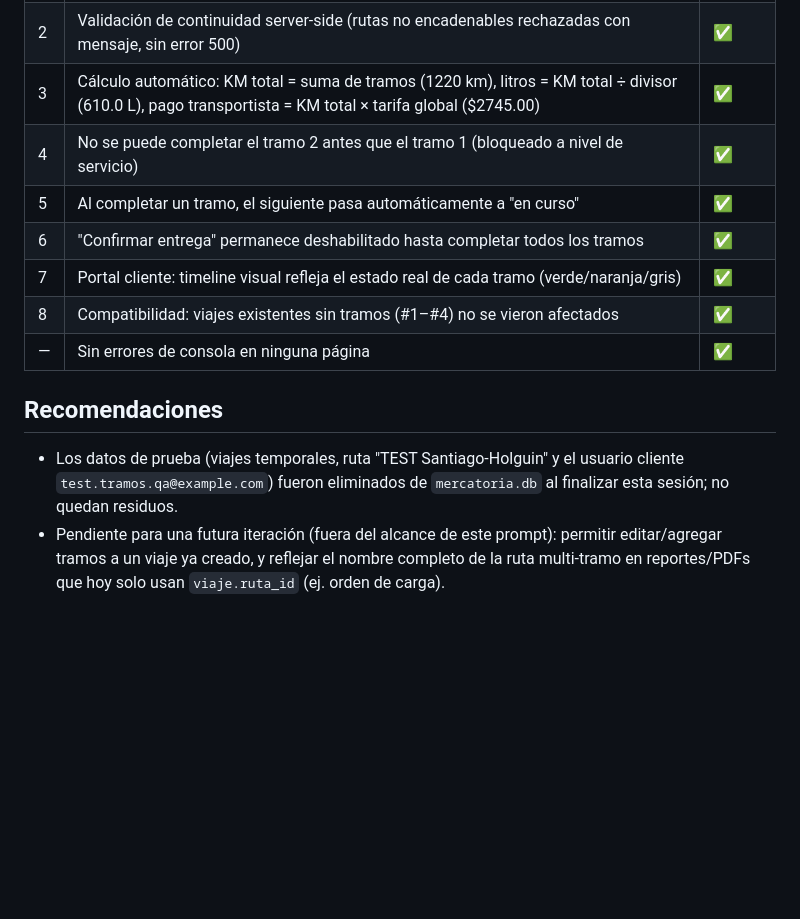
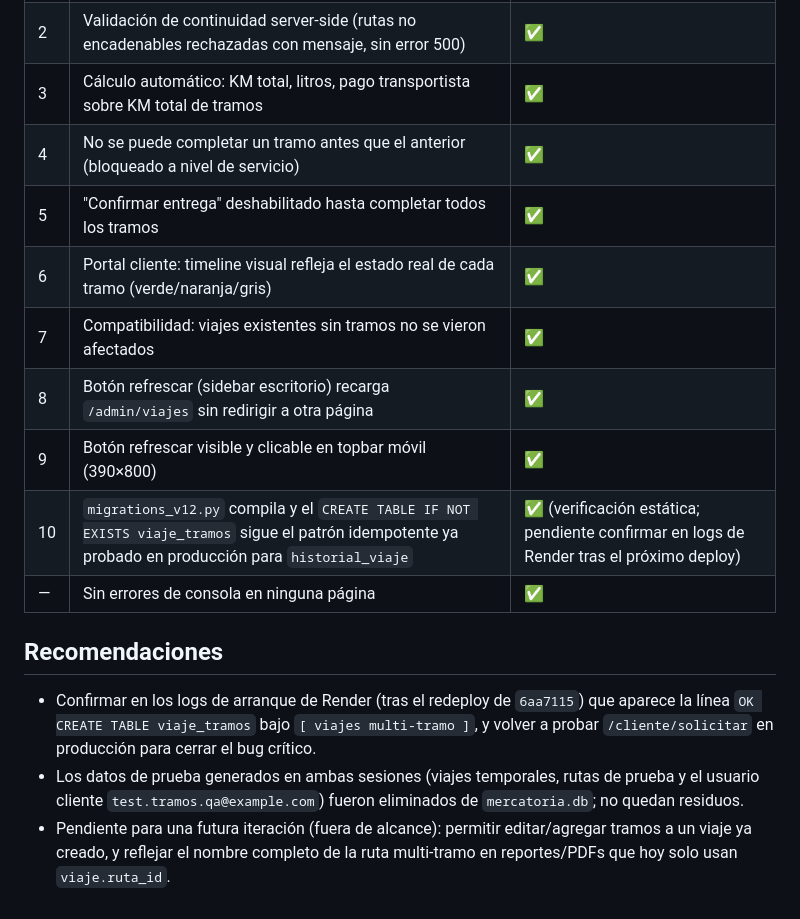
Before and after one commit to frankoaldos11-dotcom/Mercatoria-Trucks, a Markdown page: test_report.md, the part around one of its changes. GitHub-like rendering; blank space fills up the shorter version.

```diff
--- a/test_report.md
+++ b/test_report.md
@@ -38,12 +48,15 @@ Commit probado: `2f53dee` — "feat: viajes multi-tramo con validacion continuid
 | 2 | Validación de continuidad server-side (rutas no encadenables rechazadas con mensaje, sin error 500) | ✅ |
-| 3 | Cálculo automático: KM total = suma de tramos (1220 km), litros = KM total ÷ divisor (610.0 L), pago transportista = KM total × tarifa global ($2745.00) | ✅ |
-| 4 | No se puede completar el tramo 2 antes que el tramo 1 (bloqueado a nivel de servicio) | ✅ |
-| 5 | Al completar un tramo, el siguiente pasa automáticamente a "en curso" | ✅ |
-| 6 | "Confirmar entrega" permanece deshabilitado hasta completar todos los tramos | ✅ |
-| 7 | Portal cliente: timeline visual refleja el estado real de cada tramo (verde/naranja/gris) | ✅ |
-| 8 | Compatibilidad: viajes existentes sin tramos (#1–#4) no se vieron afectados | ✅ |
+| 3 | Cálculo automático: KM total, litros, pago transportista sobre KM total de tramos | ✅ |
+| 4 | No se puede completar un tramo antes que el anterior (bloqueado a nivel de servicio) | ✅ |
+| 5 | "Confirmar entrega" deshabilitado hasta completar todos los tramos | ✅ |
+| 6 | Portal cliente: timeline visual refleja el estado real de cada tramo (verde/naranja/gris) | ✅ |
+| 7 | Compatibilidad: viajes existentes sin tramos no se vieron afectados | ✅ |
+| 8 | Botón refrescar (sidebar escritorio) recarga `/admin/viajes` sin redirigir a otra página | ✅ |
+| 9 | Botón refrescar visible y clicable en topbar móvil (390×800) | ✅ |
+| 10 | `migrations_v12.py` compila y el `CREATE TABLE IF NOT EXISTS viaje_tramos` sigue el patrón idempotente ya probado en producción para `historial_viaje` | ✅ (verificación estática; pendiente confirmar en logs de Render tras el próximo deploy) |
 | — | Sin errores de consola en ninguna página | ✅ |
 
 ## Recomendaciones
-- Los datos de prueba (viajes temporales, ruta "TEST Santiago-Holguin" y el usuario cliente `test.tramos.qa@example.com`) fueron eliminados de `mercatoria.db` al finalizar esta sesión; no quedan residuos.
-- Pendiente para una futura iteración (fuera del alcance de este prompt): permitir editar/agregar tramos a un viaje ya creado, y reflejar el nombre completo de la ruta multi-tramo en reportes/PDFs que hoy solo usan `viaje.ruta_id` (ej. orden de carga).
+- Confirmar en los logs de arranque de Render (tras el redeploy de `6aa7115`) que aparece la línea `OK CREATE TABLE viaje_tramos` bajo `[ viajes multi-tramo ]`, y volver a probar `/cliente/solicitar` en producción para cerrar el bug crítico.
+- Los datos de prueba generados en ambas sesiones (viajes temporales, rutas de prueba y el usuario cliente `test.tramos.qa@example.com`) fueron eliminados de `mercatoria.db`; no quedan residuos.
+- Pendiente para una futura iteración (fuera de alcance): permitir editar/agregar tramos a un viaje ya creado, y reflejar el nombre completo de la ruta multi-tramo en reportes/PDFs que hoy solo usan `viaje.ruta_id`.
```
Also changed, not shown: other parts of test_report.md (+16 -6 lines).
